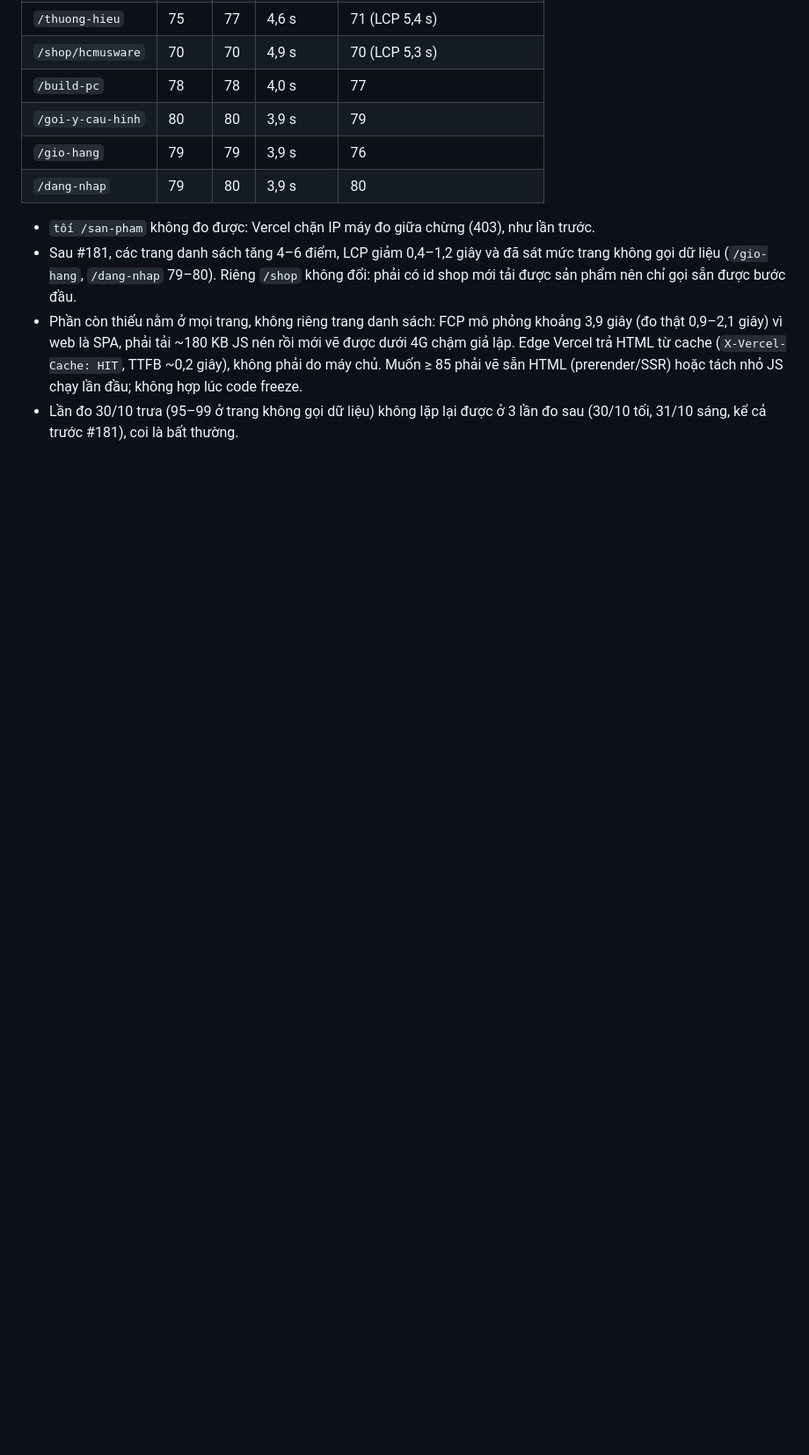
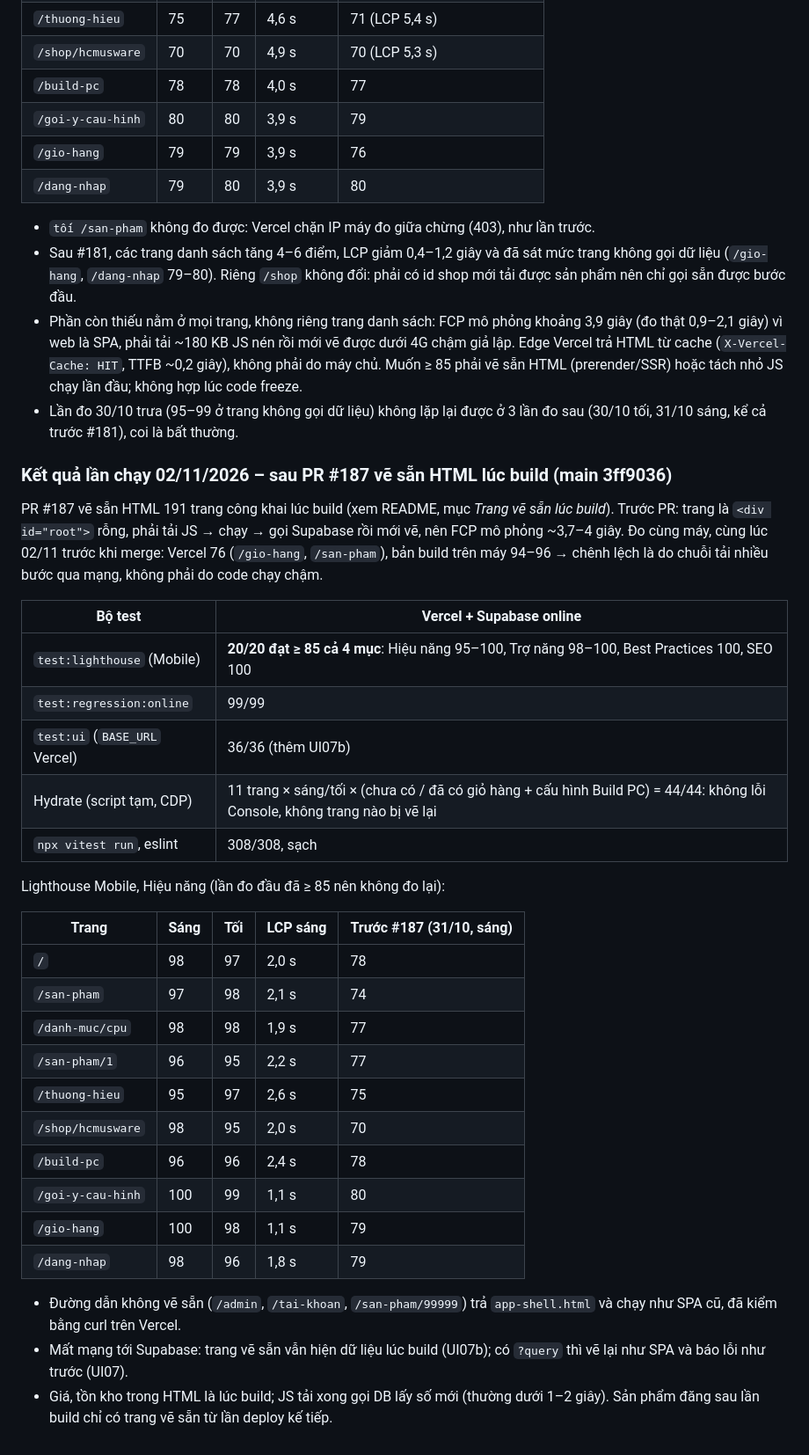
Before and after one commit to hermitt-NMH/HcmusWare, a Markdown page: docs/test-plan.md, the part around the change. Shown at 88% size. GitHub-like rendering; blank space fills up the shorter version.

Commit message:
docs(#115): Lighthouse Mobile 20/20 ≥ 85 sau PR #187
Co-Authored-By: Claude Opus 5.5 <noreply@anthropic.com>

```diff
--- a/docs/test-plan.md
+++ b/docs/test-plan.md
@@ -462,3 +462,34 @@ Lighthouse Mobile, Hiệu năng (trung vị 3 lần):
 - Sau #181, các trang danh sách tăng 4–6 điểm, LCP giảm 0,4–1,2 giây và đã sát mức trang không gọi dữ liệu (`/gio-hang`, `/dang-nhap` 79–80). Riêng `/shop` không đổi: phải có id shop mới tải được sản phẩm nên chỉ gọi sẵn được bước đầu.
 - Phần còn thiếu nằm ở mọi trang, không riêng trang danh sách: FCP mô phỏng khoảng 3,9 giây (đo thật 0,9–2,1 giây) vì web là SPA, phải tải ~180 KB JS nén rồi mới vẽ được dưới 4G chậm giả lập. Edge Vercel trả HTML từ cache (`X-Vercel-Cache: HIT`, TTFB ~0,2 giây), không phải do máy chủ. Muốn ≥ 85 phải vẽ sẵn HTML (prerender/SSR) hoặc tách nhỏ JS chạy lần đầu; không hợp lúc code freeze.
 - Lần đo 30/10 trưa (95–99 ở trang không gọi dữ liệu) không lặp lại được ở 3 lần đo sau (30/10 tối, 31/10 sáng, kể cả trước #181), coi là bất thường.
+
+### Kết quả lần chạy 02/11/2026 – sau PR #187 vẽ sẵn HTML lúc build (main 3ff9036)
+
+PR #187 vẽ sẵn HTML 191 trang công khai lúc build (xem README, mục _Trang vẽ sẵn lúc build_). Trước PR: trang là `<div id="root">` rỗng, phải tải JS → chạy → gọi Supabase rồi mới vẽ, nên FCP mô phỏng ~3,7–4 giây. Đo cùng máy, cùng lúc 02/11 trước khi merge: Vercel 76 (`/gio-hang`, `/san-pham`), bản build trên máy 94–96 → chênh lệch là do chuỗi tải nhiều bước qua mạng, không phải do code chạy chậm.
+
+| Bộ test                       | Vercel + Supabase online                                                                                                   |
+| ----------------------------- | -------------------------------------------------------------------------------------------------------------------------- |
+| `test:lighthouse` (Mobile)    | **20/20 đạt ≥ 85 cả 4 mục**: Hiệu năng 95–100, Trợ năng 98–100, Best Practices 100, SEO 100                                |
+| `test:regression:online`      | 99/99                                                                                                                      |
+| `test:ui` (`BASE_URL` Vercel) | 36/36 (thêm UI07b)                                                                                                         |
+| Hydrate (script tạm, CDP)     | 11 trang × sáng/tối × (chưa có / đã có giỏ hàng + cấu hình Build PC) = 44/44: không lỗi Console, không trang nào bị vẽ lại |
+| `npx vitest run`, eslint      | 308/308, sạch                                                                                                              |
+
+Lighthouse Mobile, Hiệu năng (lần đo đầu đã ≥ 85 nên không đo lại):
+
+| Trang             | Sáng | Tối | LCP sáng | Trước #187 (31/10, sáng) |
+| ----------------- | ---- | --- | -------- | ------------------------ |
+| `/`               | 98   | 97  | 2,0 s    | 78                       |
+| `/san-pham`       | 97   | 98  | 2,1 s    | 74                       |
+| `/danh-muc/cpu`   | 98   | 98  | 1,9 s    | 77                       |
+| `/san-pham/1`     | 96   | 95  | 2,2 s    | 77                       |
+| `/thuong-hieu`    | 95   | 97  | 2,6 s    | 75                       |
+| `/shop/hcmusware` | 98   | 95  | 2,0 s    | 70                       |
+| `/build-pc`       | 96   | 96  | 2,4 s    | 78                       |
+| `/goi-y-cau-hinh` | 100  | 99  | 1,1 s    | 80                       |
+| `/gio-hang`       | 100  | 98  | 1,1 s    | 79                       |
+| `/dang-nhap`      | 98   | 96  | 1,8 s    | 79                       |
+
+- Đường dẫn không vẽ sẵn (`/admin`, `/tai-khoan`, `/san-pham/99999`) trả `app-shell.html` và chạy như SPA cũ, đã kiểm bằng curl trên Vercel.
+- Mất mạng tới Supabase: trang vẽ sẵn vẫn hiện dữ liệu lúc build (UI07b); có `?query` thì vẽ lại như SPA và báo lỗi như trước (UI07).
+- Giá, tồn kho trong HTML là lúc build; JS tải xong gọi DB lấy số mới (thường dưới 1–2 giây). Sản phẩm đăng sau lần build chỉ có trang vẽ sẵn từ lần deploy kế tiếp.
```
